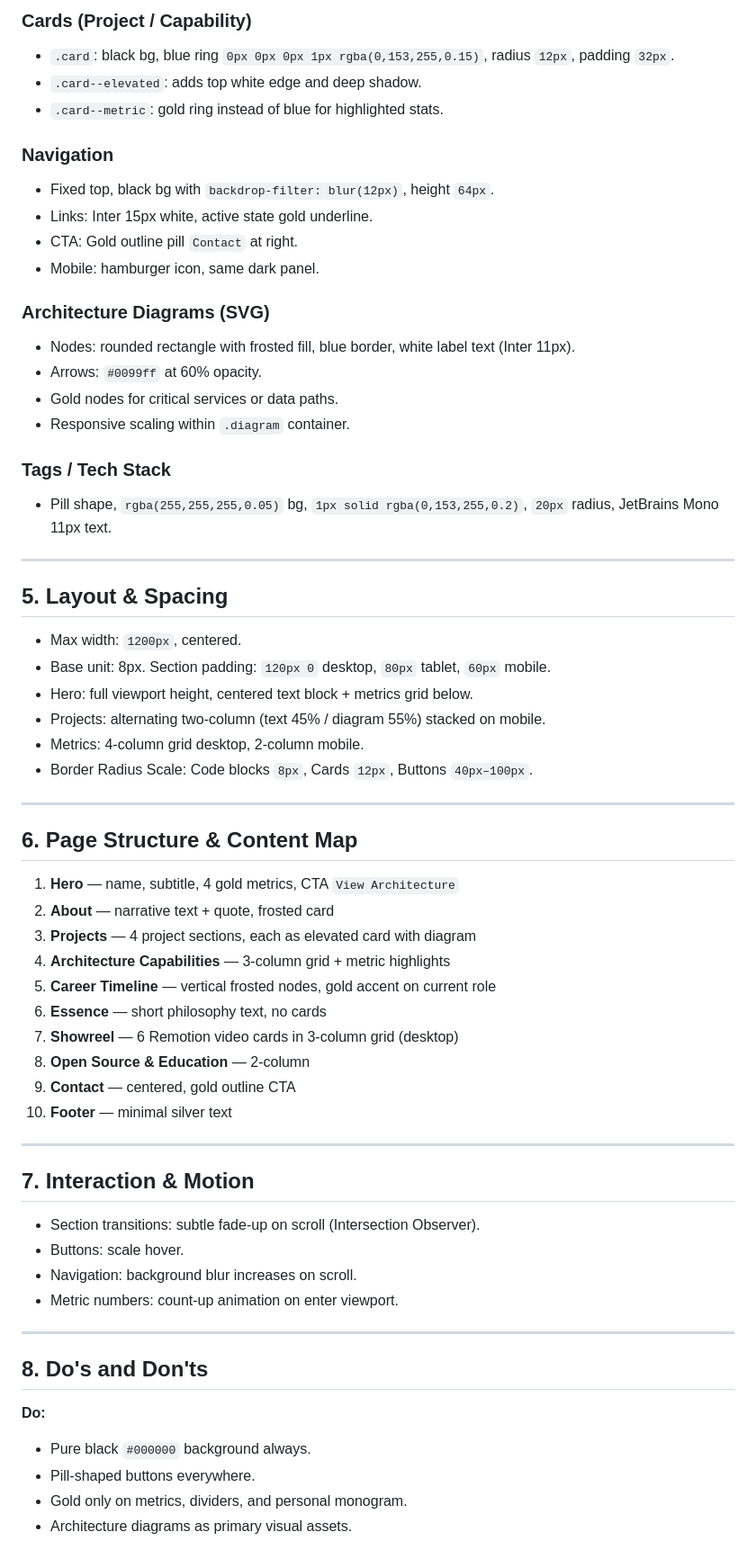
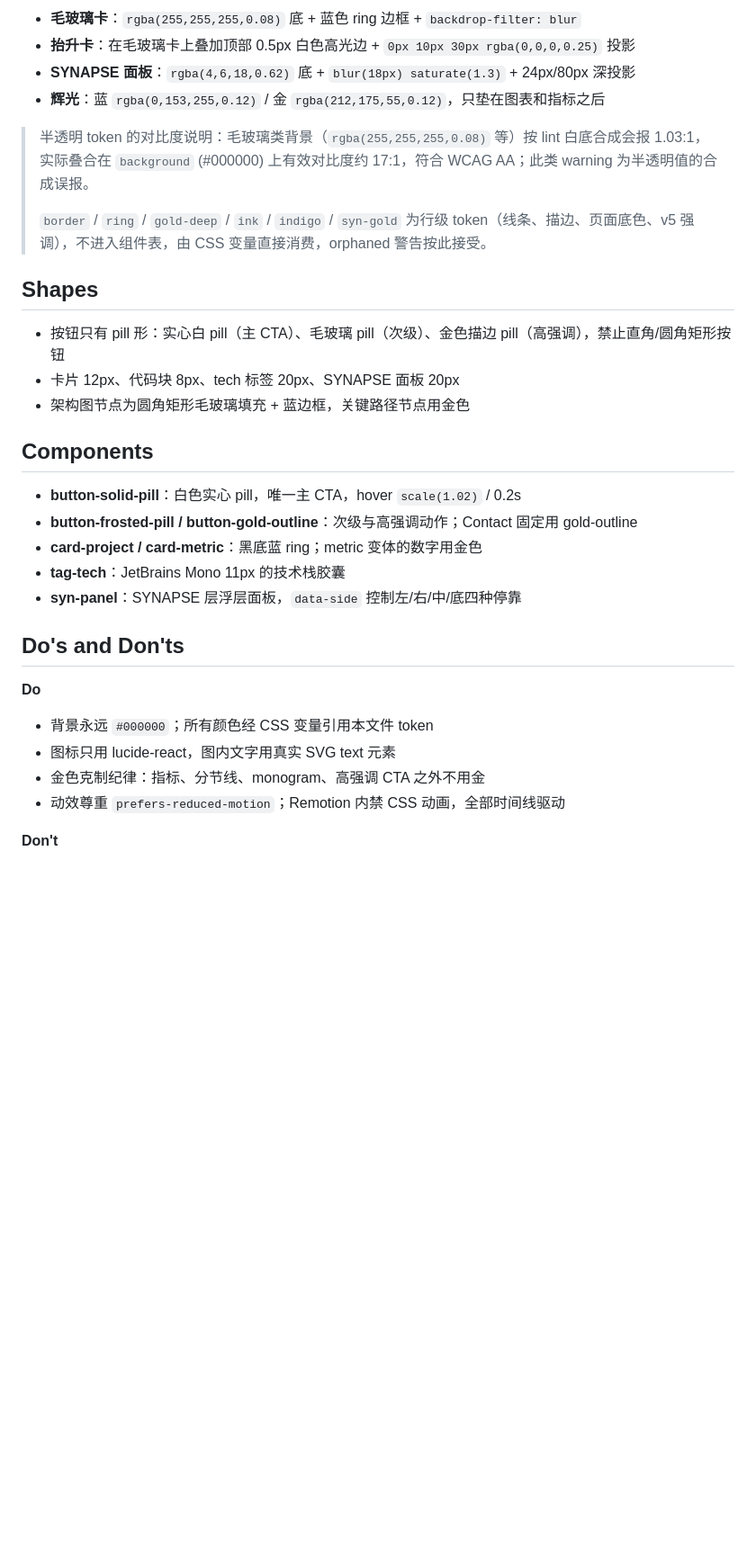
Before and after one commit to masonsxu/masonsxu.github.io, a Markdown page: DESIGN.md, the part around one of its changes. Shown at 90% size. GitHub-like rendering; blank space fills up the shorter version.

Commit message:
docs: DESIGN.md 对齐 google design.md 规范，token 以当前代码为准并通过 lint 校验

```diff
--- a/DESIGN.md
+++ b/DESIGN.md
@@ -70,66 +220,35 @@ The site is a pure black (`#000000`) technical portfolio. The primary visual art
 
-### Cards (Project / Capability)
-- `.card`: black bg, blue ring `0px 0px 0px 1px rgba(0,153,255,0.15)`, radius `12px`, padding `32px`.
-- `.card--elevated`: adds top white edge and deep shadow.
-- `.card--metric`: gold ring instead of blue for highlighted stats.
+- **毛玻璃卡**：`rgba(255,255,255,0.08)` 底 + 蓝色 ring 边框 + `backdrop-filter: blur`
+- **抬升卡**：在毛玻璃卡上叠加顶部 0.5px 白色高光边 + `0px 10px 30px rgba(0,0,0,0.25)` 投影
+- **SYNAPSE 面板**：`rgba(4,6,18,0.62)` 底 + `blur(18px) saturate(1.3)` + 24px/80px 深投影
+- **辉光**：蓝 `rgba(0,153,255,0.12)` / 金 `rgba(212,175,55,0.12)`，只垫在图表和指标之后
 
-### Navigation
-- Fixed top, black bg with `backdrop-filter: blur(12px)`, height `64px`.
-- Links: Inter 15px white, active state gold underline.
-- CTA: Gold outline pill `Contact` at right.
-- Mobile: hamburger icon, same dark panel.
+> 半透明 token 的对比度说明：毛玻璃类背景（`rgba(255,255,255,0.08)` 等）按 lint 白底合成会报 1.03:1，实际叠合在 `background` (#000000) 上有效对比度约 17:1，符合 WCAG AA；此类 warning 为半透明值的合成误报。
+>
+> `border` / `ring` / `gold-deep` / `ink` / `indigo` / `syn-gold` 为行级 token（线条、描边、页面底色、v5 强调），不进入组件表，由 CSS 变量直接消费，orphaned 警告按此接受。
 
-### Architecture Diagrams (SVG)
-- Nodes: rounded rectangle with frosted fill, blue border, white label text (Inter 11px).
-- Arrows: `#0099ff` at 60% opacity.
-- Gold nodes for critical services or data paths.
-- Responsive scaling within `.diagram` container.
+## Shapes
 
-### Tags / Tech Stack
-- Pill shape, `rgba(255,255,255,0.05)` bg, `1px solid rgba(0,153,255,0.2)`, `20px` radius, JetBrains Mono 11px text.
+- 按钮只有 pill 形：实心白 pill（主 CTA）、毛玻璃 pill（次级）、金色描边 pill（高强调），禁止直角/圆角矩形按钮
+- 卡片 12px、代码块 8px、tech 标签 20px、SYNAPSE 面板 20px
+- 架构图节点为圆角矩形毛玻璃填充 + 蓝边框，关键路径节点用金色
 
----
+## Components
 
-## 5. Layout & Spacing
+- **button-solid-pill**：白色实心 pill，唯一主 CTA，hover `scale(1.02)` / 0.2s
+- **button-frosted-pill / button-gold-outline**：次级与高强调动作；Contact 固定用 gold-outline
+- **card-project / card-metric**：黑底蓝 ring；metric 变体的数字用金色
+- **tag-tech**：JetBrains Mono 11px 的技术栈胶囊
+- **syn-panel**：SYNAPSE 层浮层面板，`data-side` 控制左/右/中/底四种停靠
 
-- Max width: `1200px`, centered.
-- Base unit: 8px. Section padding: `120px 0` desktop, `80px` tablet, `60px` mobile.
-- Hero: full viewport height, centered text block + metrics grid below.
-- Projects: alternating two-column (text 45% / diagram 55%) stacked on mobile.
-- Metrics: 4-column grid desktop, 2-column mobile.
-- Border Radius Scale: Code blocks `8px`, Cards `12px`, Buttons `40px–100px`.
+## Do's and Don'ts
 
----
+**Do**
 
-## 6. Page Structure & Content Map
+- 背景永远 `#000000`；所有颜色经 CSS 变量引用本文件 token
+- 图标只用 lucide-react，图内文字用真实 SVG text 元素
+- 金色克制纪律：指标、分节线、monogram、高强调 CTA 之外不用金
+- 动效尊重 `prefers-reduced-motion`；Remotion 内禁 CSS 动画，全部时间线驱动
 
-1. **Hero** — name, subtitle, 4 gold metrics, CTA `View Architecture`
-2. **About** — narrative text + quote, frosted card
-3. **Projects** — 4 project sections, each as elevated card with diagram
-4. **Architecture Capabilities** — 3-column grid + metric highlights
-5. **Career Timeline** — vertical frosted nodes, gold accent on current role
-6. **Essence** — short philosophy text, no cards
-7. **Showreel** — 6 Remotion video cards in 3-column grid (desktop)
-8. **Open Source & Education** — 2-column
-9. **Contact** — centered, gold outline CTA
-10. **Footer** — minimal silver text
+**Don't**
 
----
-
-## 7. Interaction & Motion
-
-- Section transitions: subtle fade-up on scroll (Intersection Observer).
-- Buttons: scale hover.
-- Navigation: background blur increases on scroll.
-- Metric numbers: count-up animation on enter viewport.
-
----
-
-## 8. Do's and Don'ts
-
-**Do:**
-- Pure black `#000000` background always.
-- Pill-shaped buttons everywhere.
-- Gold only on metrics, dividers, and personal monogram.
-- Architecture diagrams as primary visual assets.
-
```
Also changed, not shown: other parts of DESIGN.md (+205 -77 lines).
